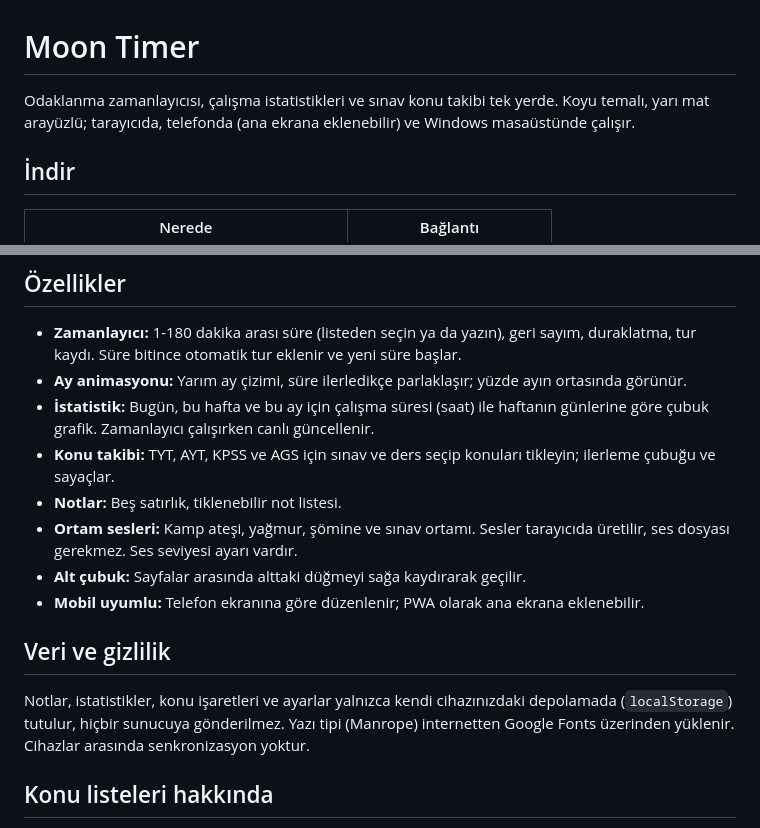
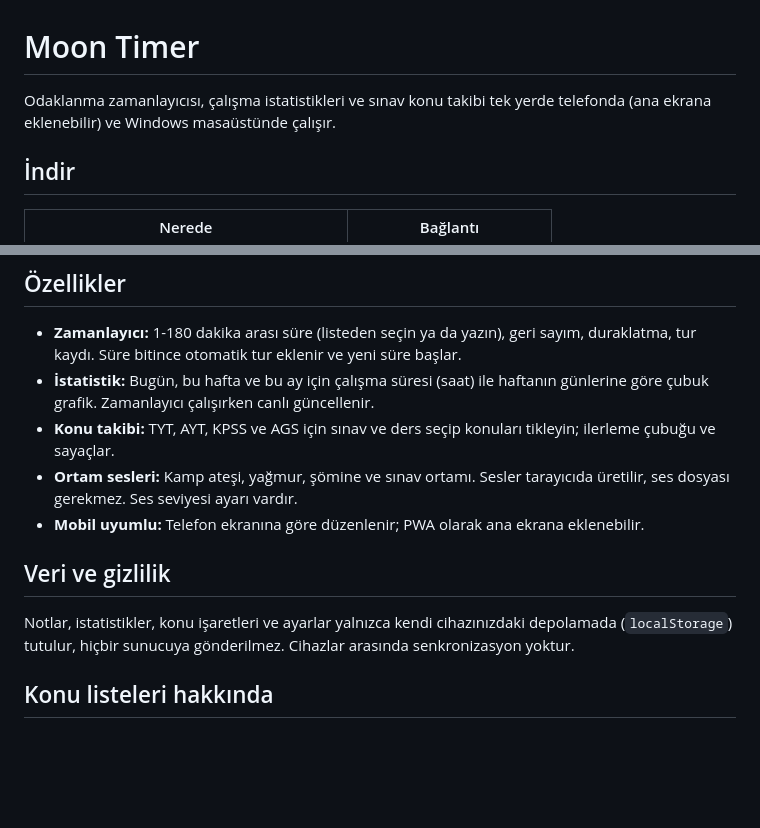
Before and after one commit to omer552745/Moon-timer, a Markdown page: README.md, 2 parts joined by grey strips. GitHub-like rendering; blank space fills up the shorter version.

```diff
--- a/README.md
+++ b/README.md
@@ -1,6 +1,6 @@
 # Moon Timer
 
-Odaklanma zamanlayıcısı, çalışma istatistikleri ve sınav konu takibi tek yerde. Koyu temalı, yarı mat arayüzlü; tarayıcıda, telefonda (ana ekrana eklenebilir) ve Windows masaüstünde çalışır.
+Odaklanma zamanlayıcısı, çalışma istatistikleri ve sınav konu takibi tek yerde telefonda (ana ekrana eklenebilir) ve Windows masaüstünde çalışır.
 
 ## İndir
 
@@ -19,17 +19,14 @@ Windows'ta ilk açılışta "Windows bilgisayarınızı korudu" uyarısı çıka
 ## Özellikler
 
 - **Zamanlayıcı:** 1-180 dakika arası süre (listeden seçin ya da yazın), geri sayım, duraklatma, tur kaydı. Süre bitince otomatik tur eklenir ve yeni süre başlar.
-- **Ay animasyonu:** Yarım ay çizimi, süre ilerledikçe parlaklaşır; yüzde ayın ortasında görünür.
 - **İstatistik:** Bugün, bu hafta ve bu ay için çalışma süresi (saat) ile haftanın günlerine göre çubuk grafik. Zamanlayıcı çalışırken canlı güncellenir.
 - **Konu takibi:** TYT, AYT, KPSS ve AGS için sınav ve ders seçip konuları tikleyin; ilerleme çubuğu ve sayaçlar.
-- **Notlar:** Beş satırlık, tiklenebilir not listesi.
 - **Ortam sesleri:** Kamp ateşi, yağmur, şömine ve sınav ortamı. Sesler tarayıcıda üretilir, ses dosyası gerekmez. Ses seviyesi ayarı vardır.
-- **Alt çubuk:** Sayfalar arasında alttaki düğmeyi sağa kaydırarak geçilir.
 - **Mobil uyumlu:** Telefon ekranına göre düzenlenir; PWA olarak ana ekrana eklenebilir.
 
 ## Veri ve gizlilik
 
-Notlar, istatistikler, konu işaretleri ve ayarlar yalnızca kendi cihazınızdaki depolamada (`localStorage`) tutulur, hiçbir sunucuya gönderilmez. Yazı tipi (Manrope) internetten Google Fonts üzerinden yüklenir. Cihazlar arasında senkronizasyon yoktur.
+Notlar, istatistikler, konu işaretleri ve ayarlar yalnızca kendi cihazınızdaki depolamada (`localStorage`) tutulur, hiçbir sunucuya gönderilmez. Cihazlar arasında senkronizasyon yoktur.
 
 ## Konu listeleri hakkında
 
```
